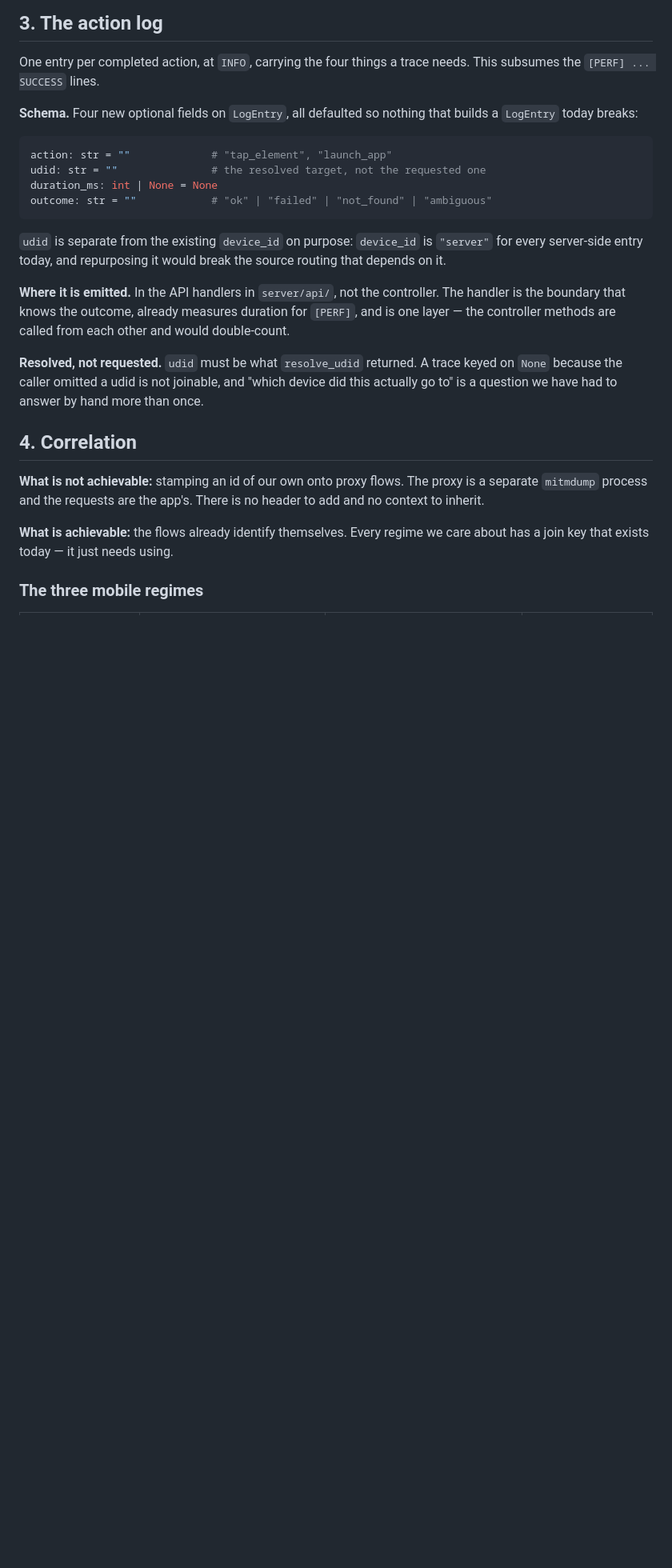
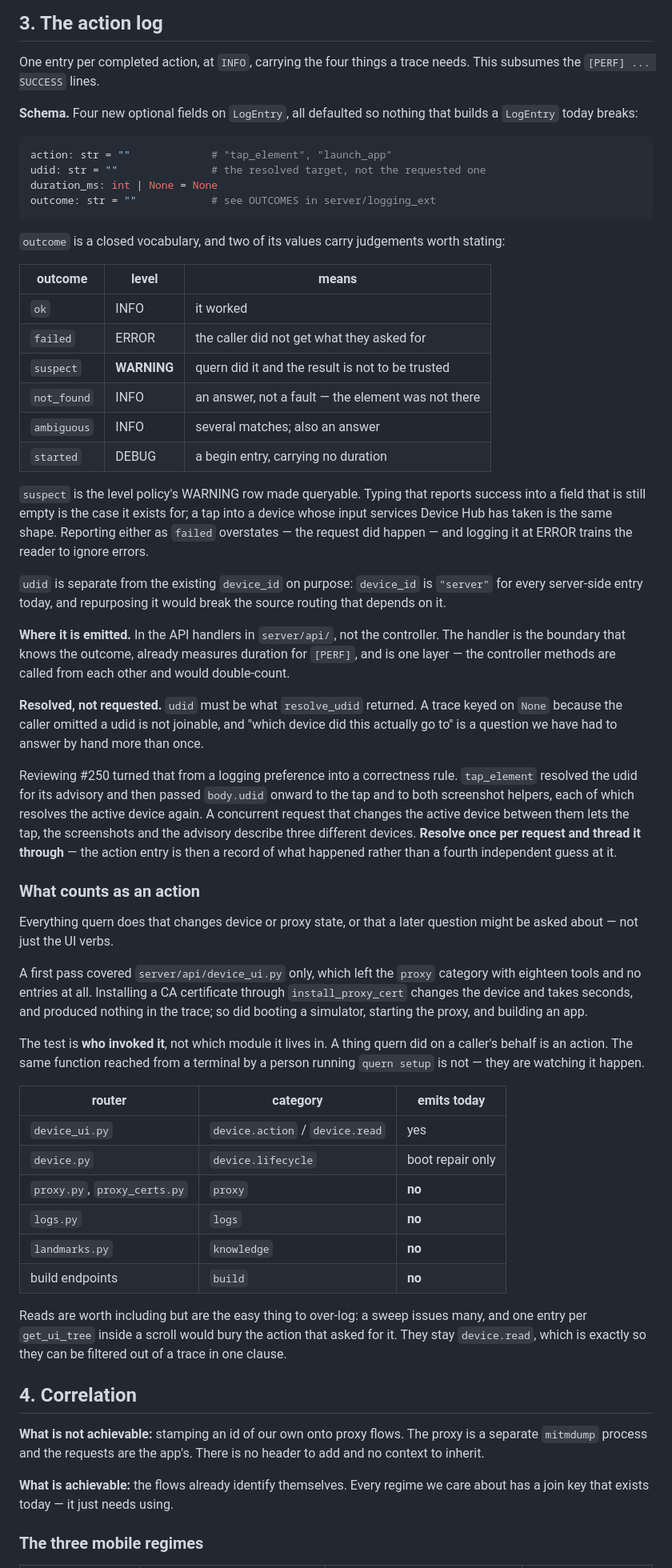
Before and after one commit to quern-dev/quern, a Markdown page: docs/proposals/logging-spec.md, the part around one of its changes. Shown at 80% size. Rendered like a GitHub page; blank space fills up the shorter version.

````diff
--- a/docs/proposals/logging-spec.md
+++ b/docs/proposals/logging-spec.md
@@ -270,8 +270,26 @@ that builds a `LogEntry` today breaks:
 action: str = ""             # "tap_element", "launch_app"
 udid: str = ""               # the resolved target, not the requested one
 duration_ms: int | None = None
-outcome: str = ""            # "ok" | "failed" | "not_found" | "ambiguous"
+outcome: str = ""            # see OUTCOMES in server/logging_ext
 ```
+
+`outcome` is a closed vocabulary, and two of its values carry judgements
+worth stating:
+
+| outcome | level | means |
+|---|---|---|
+| `ok` | INFO | it worked |
+| `failed` | ERROR | the caller did not get what they asked for |
+| `suspect` | **WARNING** | quern did it and the result is not to be trusted |
+| `not_found` | INFO | an answer, not a fault — the element was not there |
+| `ambiguous` | INFO | several matches; also an answer |
+| `started` | DEBUG | a begin entry, carrying no duration |
+
+`suspect` is the level policy's WARNING row made queryable. Typing that
+reports success into a field that is still empty is the case it exists for; a
+tap into a device whose input services Device Hub has taken is the same shape.
+Reporting either as `failed` overstates — the request did happen — and logging
+it at ERROR trains the reader to ignore errors.
 
 `udid` is separate from the existing `device_id` on purpose: `device_id` is
 `"server"` for every server-side entry today, and repurposing it would break
@@ -286,6 +304,45 @@ called from each other and would double-count.
 trace keyed on `None` because the caller omitted a udid is not joinable, and
 "which device did this actually go to" is a question we have had to answer by
 hand more than once.
+
+Reviewing #250 turned that from a logging preference into a correctness rule.
+`tap_element` resolved the udid for its advisory and then passed `body.udid`
+onward to the tap and to both screenshot helpers, each of which resolves the
+active device again. A concurrent request that changes the active device
+between them lets the tap, the screenshots and the advisory describe three
+different devices. **Resolve once per request and thread it through** — the
+action entry is then a record of what happened rather than a fourth
+independent guess at it.
+
+### What counts as an action
+
+Everything quern does that changes device or proxy state, or that a later
+question might be asked about — not just the UI verbs.
+
+A first pass covered `server/api/device_ui.py` only, which left the `proxy`
+category with eighteen tools and no entries at all. Installing a CA
+certificate through `install_proxy_cert` changes the device and takes seconds,
+and produced nothing in the trace; so did booting a simulator, starting the
+proxy, and building an app.
+
+The test is **who invoked it**, not which module it lives in. A thing quern
+did on a caller's behalf is an action. The same function reached from a
+terminal by a person running `quern setup` is not — they are watching it
+happen.
+
+| router | category | emits today |
+|---|---|---|
+| `device_ui.py` | `device.action` / `device.read` | yes |
+| `device.py` | `device.lifecycle` | boot repair only |
+| `proxy.py`, `proxy_certs.py` | `proxy` | **no** |
+| `logs.py` | `logs` | **no** |
+| `landmarks.py` | `knowledge` | **no** |
+| build endpoints | `build` | **no** |
+
+Reads are worth including but are the easy thing to over-log: a sweep issues
+many, and one entry per `get_ui_tree` inside a scroll would bury the action
+that asked for it. They stay `device.read`, which is exactly so they can be
+filtered out of a trace in one clause.
 
 ## 4. Correlation
 
````
Also changed, not shown: other parts of docs/proposals/logging-spec.md (+37 -3 lines).
